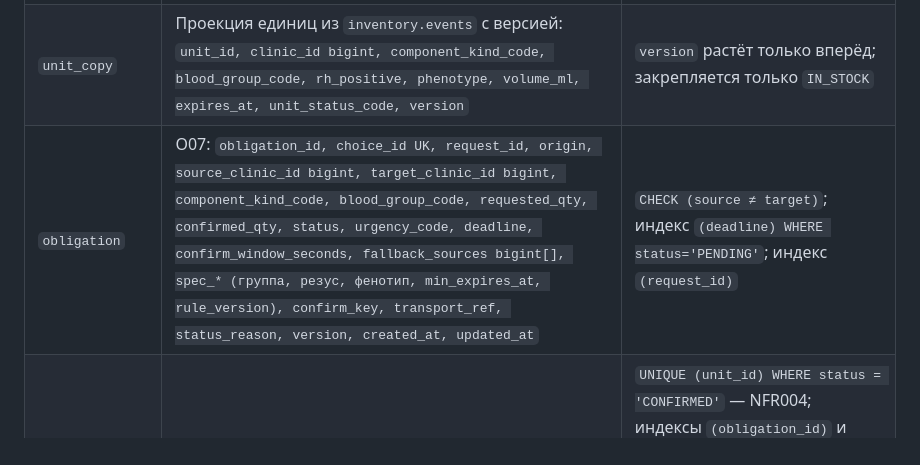
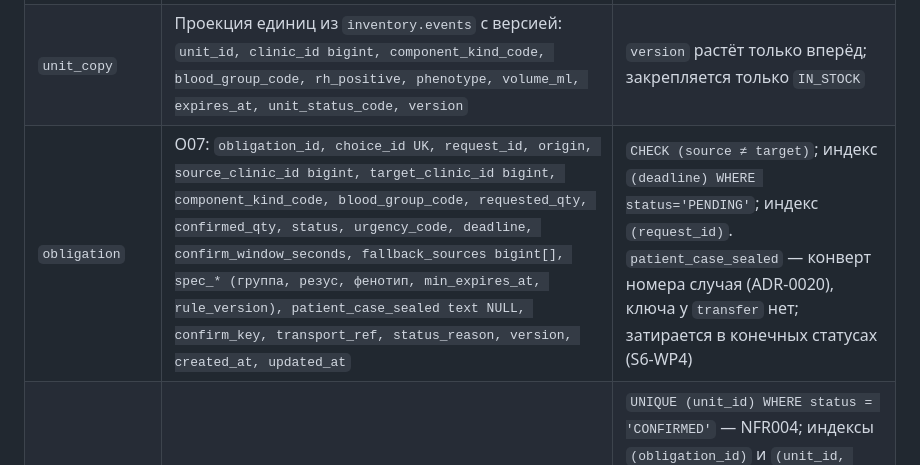
Before and after one commit to AlchemistBro/blood-supply-pet, a Markdown page: docs/architecture/data-model.md, the part around the change. Rendered like a GitHub page.

Commit message:
Этап 6: колонка patient_case_sealed в обязательстве transfer - конверт, затирается в конечных статусах

```diff
--- a/docs/architecture/data-model.md
+++ b/docs/architecture/data-model.md
@@ -214,7 +214,7 @@ erDiagram
 | --- | --- | --- |
 | `source_stock` | Остаток источника: `clinic_id bigint, component_kind_code, available_units, reserved_units, protected_volume, protected_version, protected_reason` | PK (clinic, kind); блокируется `FOR UPDATE` первой |
 | `unit_copy` | Проекция единиц из `inventory.events` с версией: `unit_id, clinic_id bigint, component_kind_code, blood_group_code, rh_positive, phenotype, volume_ml, expires_at, unit_status_code, version` | `version` растёт только вперёд; закрепляется только `IN_STOCK` |
-| `obligation` | O07: `obligation_id, choice_id UK, request_id, origin, source_clinic_id bigint, target_clinic_id bigint, component_kind_code, blood_group_code, requested_qty, confirmed_qty, status, urgency_code, deadline, confirm_window_seconds, fallback_sources bigint[], spec_* (группа, резус, фенотип, min_expires_at, rule_version), confirm_key, transport_ref, status_reason, version, created_at, updated_at` | `CHECK (source ≠ target)`; индекс `(deadline) WHERE status='PENDING'`; индекс `(request_id)` |
+| `obligation` | O07: `obligation_id, choice_id UK, request_id, origin, source_clinic_id bigint, target_clinic_id bigint, component_kind_code, blood_group_code, requested_qty, confirmed_qty, status, urgency_code, deadline, confirm_window_seconds, fallback_sources bigint[], spec_* (группа, резус, фенотип, min_expires_at, rule_version), patient_case_sealed text NULL, confirm_key, transport_ref, status_reason, version, created_at, updated_at` | `CHECK (source ≠ target)`; индекс `(deadline) WHERE status='PENDING'`; индекс `(request_id)`. `patient_case_sealed` — конверт номера случая (ADR-0020), ключа у `transfer` нет; затирается в конечных статусах (S6-WP4) |
 | `allocation` | O18: `allocation_id, unit_id, obligation_id, status (CONFIRMED/RELEASED/CONSUMED), created_at, closed_at` | `UNIQUE (unit_id) WHERE status = 'CONFIRMED'` — NFR004; индексы `(obligation_id)` и `(unit_id, created_at)`. Строки не удаляются, `DELETE` запрещён триггером: история «куда уходила единица» (ПП РФ № 641, п. 17–18, 54; ADR-0027) |
 | `outbox`, `inbox`, `audit_local` | платформа | см. `events.md` |
 
```
Also changed, not shown: docs/adr/0020-k1-patient-case-encryption.md (+2 -1 lines).
